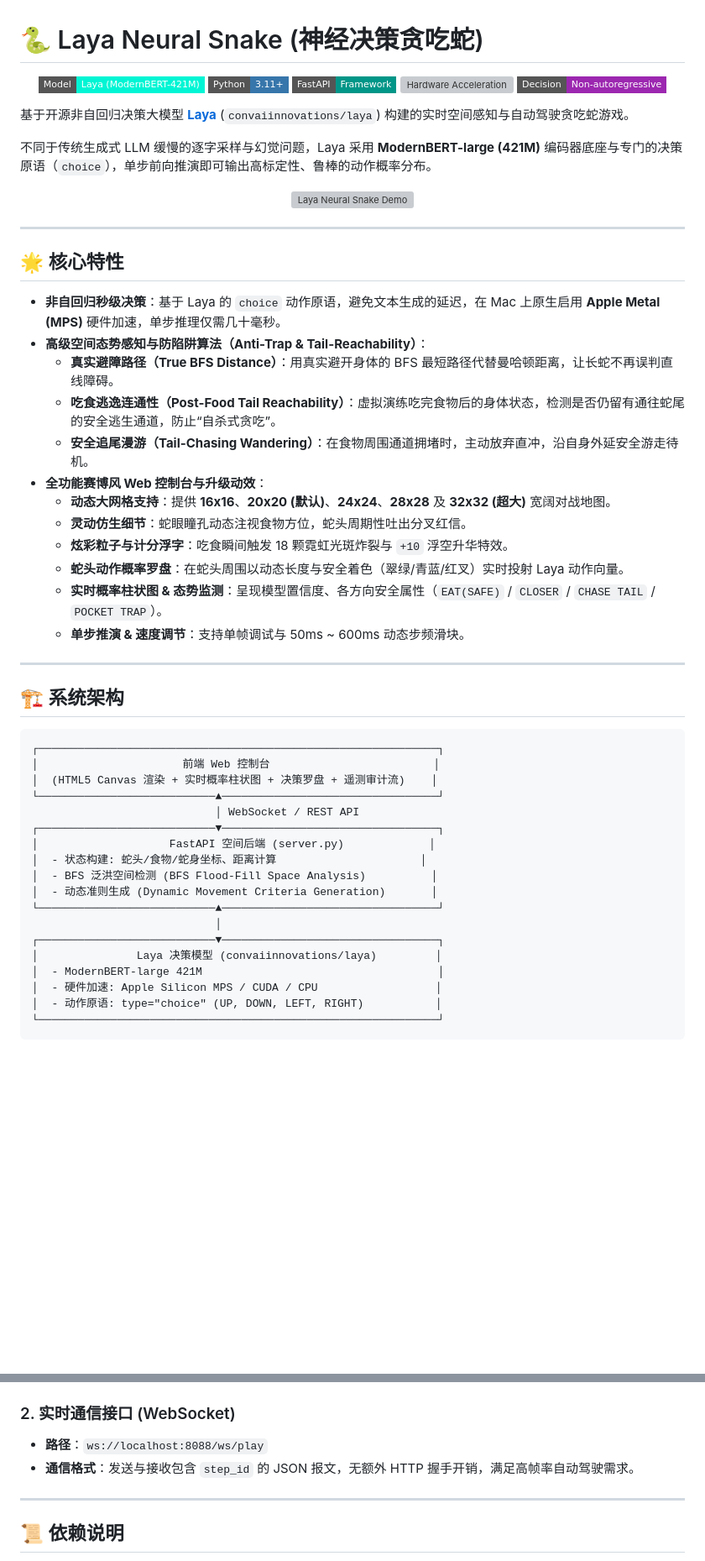
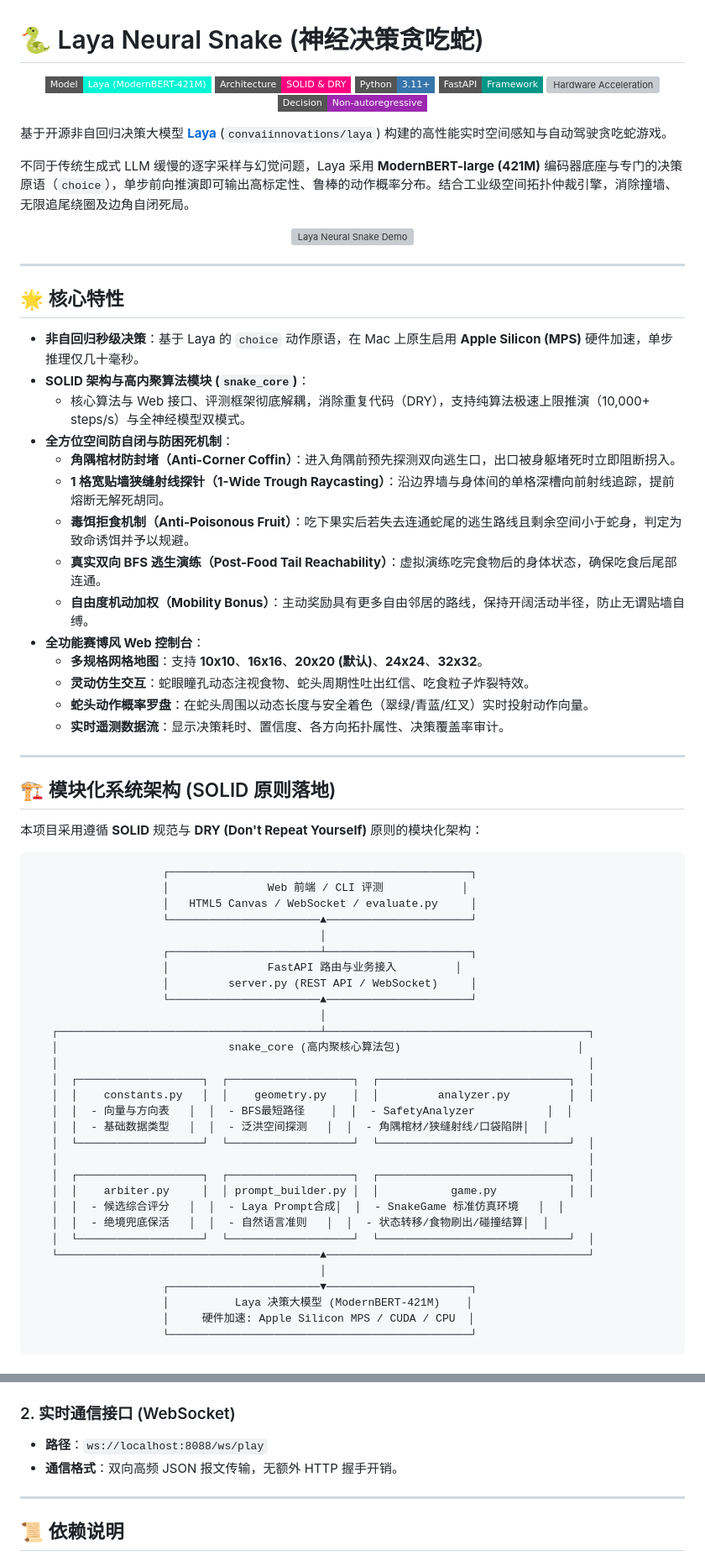
Before and after one commit to zxrneu/laya-snake, a Markdown page: README.md, 2 parts joined by grey strips. Shown at 84% size. Rendered like a GitHub page; badges without logos; blank space fills up the shorter version; grey boxes are pictures that could not be loaded.

Commit message:
docs: update README with SOLID architecture, evaluate tool, and benchmarks

````diff
--- a/README.md
+++ b/README.md
@@ -2,15 +2,16 @@
 
 <p align="center">
   <img src="https://img.shields.io/badge/Model-Laya_(ModernBERT--421M)-00F5D4?style=flat-square&logo=huggingface" alt="Laya Model" />
+  <img src="https://img.shields.io/badge/Architecture-SOLID_%26_DRY-FF007F?style=flat-square" alt="Architecture" />
   <img src="https://img.shields.io/badge/Python-3.11+-3776AB?style=flat-square&logo=python&logoColor=white" alt="Python" />
   <img src="https://img.shields.io/badge/FastAPI-Framework-009688?style=flat-square&logo=fastapi&logoColor=white" alt="FastAPI" />
   <img src="https://img.shields.io/badge/Acceleration-Apple_MPS_/_CUDA-FF6F00?style=flat-square" alt="Hardware Acceleration" />
   <img src="https://img.shields.io/badge/Decision-Non--autoregressive-9C27B0?style=flat-square" alt="Decision Type" />
 </p>
 
-基于开源非自回归决策大模型 **[Laya](https://github.com/NandhaKishorM/laya)** (`convaiinnovations/laya`) 构建的实时空间感知与自动驾驶贪吃蛇游戏。
+基于开源非自回归决策大模型 **[Laya](https://github.com/NandhaKishorM/laya)** (`convaiinnovations/laya`) 构建的高性能实时空间感知与自动驾驶贪吃蛇游戏。
 
-不同于传统生成式 LLM 缓慢的逐字采样与幻觉问题，Laya 采用 **ModernBERT-large (421M)** 编码器底座与专门的决策原语（`choice`），单步前向推演即可输出高标定性、鲁棒的动作概率分布。
+不同于传统生成式 LLM 缓慢的逐字采样与幻觉问题，Laya 采用 **ModernBERT-large (421M)** 编码器底座与专门的决策原语（`choice`），单步前向推演即可输出高标定性、鲁棒的动作概率分布。结合工业级空间拓扑仲裁引擎，消除撞墙、无限追尾绕圈及边角自闭死局。
 
 <p align="center">
   <img src="assets/demo.gif" alt="Laya Neural Snake Demo" width="720" style="border-radius: 12px; box-shadow: 0 8px 30px rgba(0,0,0,0.5);" />
@@ -20,40 +21,56 @@
 
 ## 🌟 核心特性
 
-- **非自回归秒级决策**：基于 Laya 的 `choice` 动作原语，避免文本生成的延迟，在 Mac 上原生启用 **Apple Metal (MPS)** 硬件加速，单步推理仅需几十毫秒。
-- **高级空间态势感知与防陷阱算法（Anti-Trap & Tail-Reachability）**：
-  - **真实避障路径（True BFS Distance）**：用真实避开身体的 BFS 最短路径代替曼哈顿距离，让长蛇不再误判直线障碍。
-  - **吃食逃逸连通性（Post-Food Tail Reachability）**：虚拟演练吃完食物后的身体状态，检测是否仍留有通往蛇尾的安全逃生通道，防止“自杀式贪吃”。
-  - **安全追尾漫游（Tail-Chasing Wandering）**：在食物周围通道拥堵时，主动放弃直冲，沿自身外延安全游走待机。
-- **全功能赛博风 Web 控制台与升级动效**：
-  - **动态大网格支持**：提供 **16x16**、**20x20 (默认)**、**24x24**、**28x28** 及 **32x32 (超大)** 宽阔对战地图。
-  - **灵动仿生细节**：蛇眼瞳孔动态注视食物方位，蛇头周期性吐出分叉红信。
-  - **炫彩粒子与计分浮字**：吃食瞬间触发 18 颗霓虹光斑炸裂与 `+10` 浮空升华特效。
-  - **蛇头动作概率罗盘**：在蛇头周围以动态长度与安全着色（翠绿/青蓝/红叉）实时投射 Laya 动作向量。
-  - **实时概率柱状图 & 态势监测**：呈现模型置信度、各方向安全属性（`EAT(SAFE)` / `CLOSER` / `CHASE TAIL` / `POCKET TRAP`）。
-  - **单步推演 & 速度调节**：支持单帧调试与 50ms ~ 600ms 动态步频滑块。
+- **非自回归秒级决策**：基于 Laya 的 `choice` 动作原语，在 Mac 上原生启用 **Apple Silicon (MPS)** 硬件加速，单步推理仅几十毫秒。
+- **SOLID 架构与高内聚算法模块 (`snake_core`)**：
+  - 核心算法与 Web 接口、评测框架彻底解耦，消除重复代码（DRY），支持纯算法极速上限推演（10,000+ steps/s）与全神经模型双模式。
+- **全方位空间防自闭与防困死机制**：
+  - **角隅棺材防封堵（Anti-Corner Coffin）**：进入角隅前预先探测双向逃生口，出口被身躯堵死时立即阻断拐入。
+  - **1 格宽贴墙狭缝射线探针（1-Wide Trough Raycasting）**：沿边界墙与身体间的单格深槽向前射线追踪，提前熔断无解死胡同。
+  - **毒饵拒食机制（Anti-Poisonous Fruit）**：吃下果实后若失去连通蛇尾的逃生路线且剩余空间小于蛇身，判定为致命诱饵并予以规避。
+  - **真实双向 BFS 逃生演练（Post-Food Tail Reachability）**：虚拟演练吃完食物后的身体状态，确保吃食后尾部连通。
+  - **自由度机动加权（Mobility Bonus）**：主动奖励具有更多自由邻居的路线，保持开阔活动半径，防止无谓贴墙自缚。
+- **全功能赛博风 Web 控制台**：
+  - **多规格网格地图**：支持 **10x10**、**16x16**、**20x20 (默认)**、**24x24**、**32x32**。
+  - **灵动仿生交互**：蛇眼瞳孔动态注视食物、蛇头周期性吐出红信、吃食粒子炸裂特效。
+  - **蛇头动作概率罗盘**：在蛇头周围以动态长度与安全着色（翠绿/青蓝/红叉）实时投射动作向量。
+  - **实时遥测数据流**：显示决策耗时、置信度、各方向拓扑属性、决策覆盖率审计。
 
 ---
 
-## 🏗️ 系统架构
+## 🏗️ 模块化系统架构 (SOLID 原则落地)
+
+本项目采用遵循 **SOLID** 规范与 **DRY (Don't Repeat Yourself)** 原则的模块化架构：
 
 ```
-┌─────────────────────────────────────────────────────────────┐
-│                      前端 Web 控制台                         │
-│  (HTML5 Canvas 渲染 + 实时概率柱状图 + 决策罗盘 + 遥测审计流)    │
-└───────────────────────────▲─────────────────────────────────┘
-                            │ WebSocket / REST API
-┌───────────────────────────▼─────────────────────────────────┐
-│                    FastAPI 空间后端 (server.py)             │
-│  - 状态构建: 蛇头/食物/蛇身坐标、距离计算                      │
-│  - BFS 泛洪空间检测 (BFS Flood-Fill Space Analysis)          │
-│  - 动态准则生成 (Dynamic Movement Criteria Generation)       │
-└───────────────────────────▲─────────────────────────────────┘
-                            │
-┌───────────────────────────▼─────────────────────────────────┐
-│               Laya 决策模型 (convaiinnovations/laya)         │
-│  - ModernBERT-large 421M                                    │
-│  - 硬件加速: Apple Silicon MPS / CUDA / CPU                  │
-│  - 动作原语: type="choice" (UP, DOWN, LEFT, RIGHT)           │
-└─────────────────────────────────────────────────────────────┘
+                    ┌──────────────────────────────────────────────┐
+                    │               Web 前端 / CLI 评测            │
+                    │   HTML5 Canvas / WebSocket / evaluate.py     │
+                    └───────────────────────▲──────────────────────┘
+                                            │
+                    ┌───────────────────────┴──────────────────────┐
+                    │               FastAPI 路由与业务接入         │
+                    │         server.py (REST API / WebSocket)     │
+                    └───────────────────────▲──────────────────────┘
+                                            │
+   ┌────────────────────────────────────────┴────────────────────────────────────────┐
+   │                          snake_core (高内聚核心算法包)                           │
+   │                                                                                 │
+   │  ┌───────────────────┐  ┌───────────────────┐  ┌─────────────────────────────┐  │
+   │  │    constants.py   │  │    geometry.py    │  │         analyzer.py         │  │
+   │  │  - 向量与方向表   │  │  - BFS最短路径    │  │  - SafetyAnalyzer           │  │
+   │  │  - 基础数据类型   │  │  - 泛洪空间探测   │  │  - 角隅棺材/狭缝射线/口袋陷阱│  │
+   │  └───────────────────┘  └───────────────────┘  └─────────────────────────────┘  │
+   │                                                                                 │
+   │  ┌───────────────────┐  ┌───────────────────┐  ┌─────────────────────────────┐  │
+   │  │    arbiter.py     │  │ prompt_builder.py │  │           game.py           │  │
+   │  │  - 候选综合评分   │  │  - Laya Prompt合成│  │  - SnakeGame 标准仿真环境   │  │
+   │  │  - 绝境兜底保活   │  │  - 自然语言准则   │  │  - 状态转移/食物刷出/碰撞结算│  │
+   │  └───────────────────┘  └───────────────────┘  └─────────────────────────────┘  │
+   └────────────────────────────────────────▲────────────────────────────────────────┘
+                                            │
+                    ┌───────────────────────▼──────────────────────┐
+                    │          Laya 决策大模型 (ModernBERT-421M)    │
+                    │     硬件加速: Apple Silicon MPS / CUDA / CPU  │
+                    └──────────────────────────────────────────────┘
 ```
@@ -150,7 +224,7 @@ uv run python server.py
 
 ### 2. 实时通信接口 (WebSocket)
 - **路径**：`ws://localhost:8088/ws/play`
-- **通信格式**：发送与接收包含 `step_id` 的 JSON 报文，无额外 HTTP 握手开销，满足高帧率自动驾驶需求。
+- **通信格式**：双向高频 JSON 报文传输，无额外 HTTP 握手开销。
 
 ---
 
````
Also changed, not shown: other parts of README.md (+76 -19 lines).
